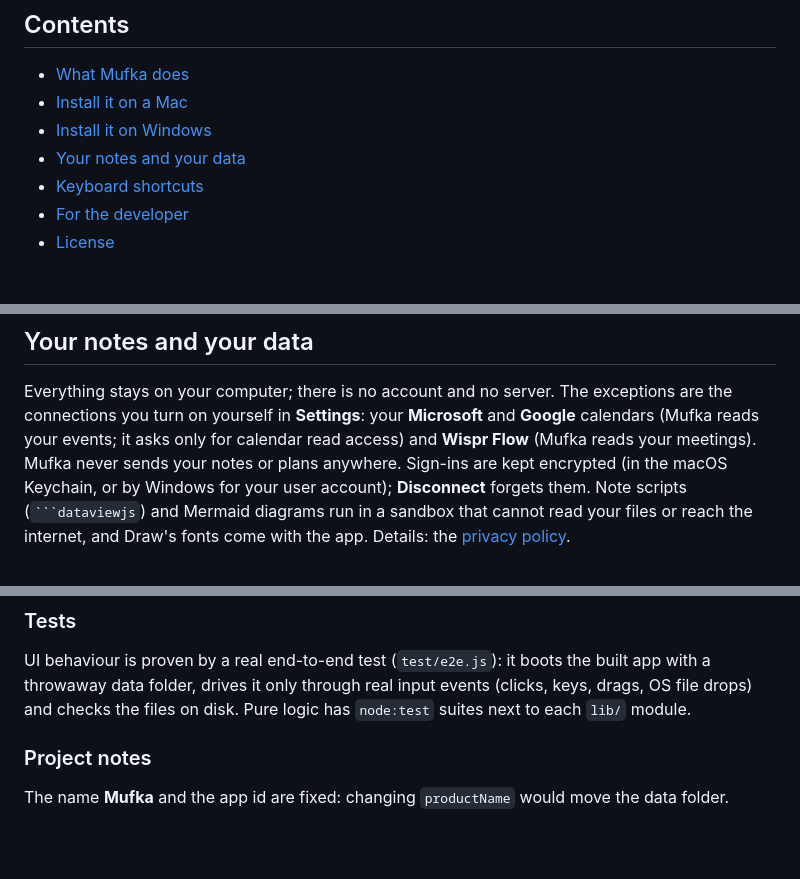
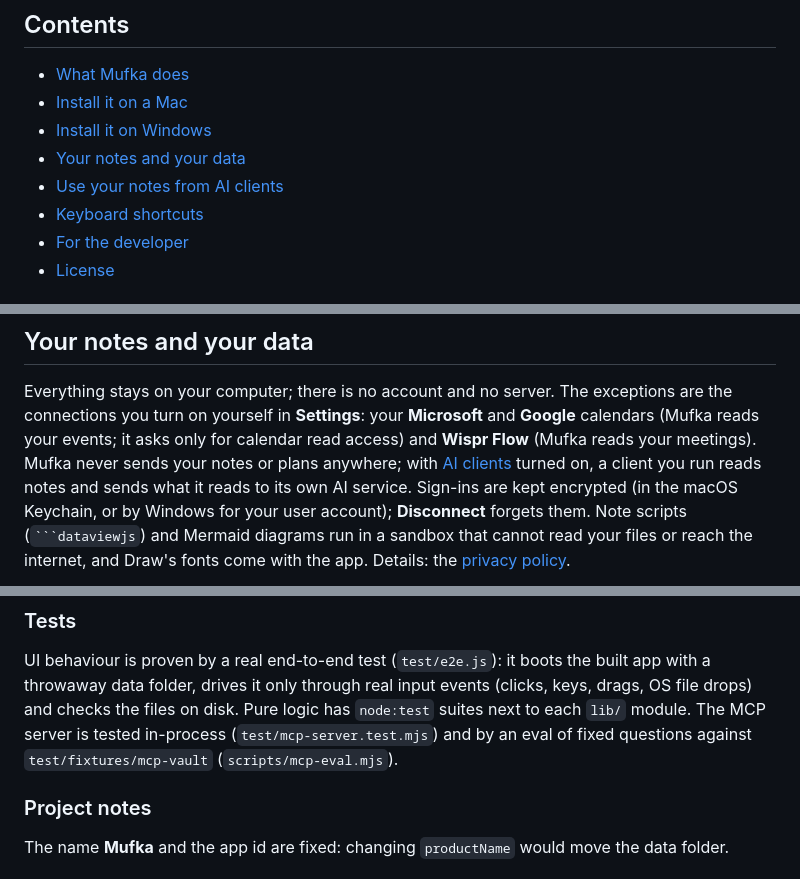
Before and after one commit to batuhan-bas/mufka, a Markdown page: README.md, 3 parts joined by grey strips. GitHub-like rendering; blank space fills up the shorter version.

````diff
--- a/README.md
+++ b/README.md
@@ -27,6 +27,7 @@ Made by [Calexis Labs](https://github.com/Calexis-Labs).
 - [Install it on a Mac](#install-it-on-a-mac)
 - [Install it on Windows](#install-it-on-windows)
 - [Your notes and your data](#your-notes-and-your-data)
+- [Use your notes from AI clients](#use-your-notes-from-ai-clients)
 - [Keyboard shortcuts](#keyboard-shortcuts)
 - [For the developer](#for-the-developer)
 - [License](#license)
@@ -262,7 +263,9 @@ Everything stays on your computer; there is no account and no server. The except
 are the connections you turn on yourself in **Settings**: your **Microsoft**
 and **Google** calendars (Mufka reads your events; it asks only for calendar
 read access) and **Wispr Flow** (Mufka reads your meetings). Mufka never sends
-your notes or plans anywhere. Sign-ins are kept encrypted (in the macOS Keychain, or by Windows for your user account);
+your notes or plans anywhere; with [AI clients](#use-your-notes-from-ai-clients)
+turned on, a client you run reads notes and sends what it reads to its own AI
+service. Sign-ins are kept encrypted (in the macOS Keychain, or by Windows for your user account);
 **Disconnect** forgets them. Note scripts (` ```dataviewjs `) and Mermaid
 diagrams run in a sandbox that cannot read your files or reach the internet,
 and Draw's fonts come with the app. Details: the [privacy policy](https://mufka.app/privacy).
@@ -381,7 +418,9 @@ tell versions apart.
 UI behaviour is proven by a real end-to-end test (`test/e2e.js`): it boots the
 built app with a throwaway data folder, drives it only through real input
 events (clicks, keys, drags, OS file drops) and checks the files on disk. Pure
-logic has `node:test` suites next to each `lib/` module.
+logic has `node:test` suites next to each `lib/` module. The MCP server is
+tested in-process (`test/mcp-server.test.mjs`) and by an eval of fixed
+questions against `test/fixtures/mcp-vault` (`scripts/mcp-eval.mjs`).
 
 ### Project notes
 
````
Also changed, not shown: other parts of README.md (+36 -2 lines).
